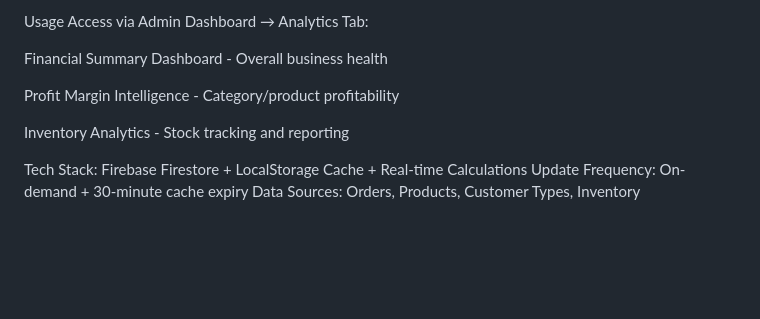
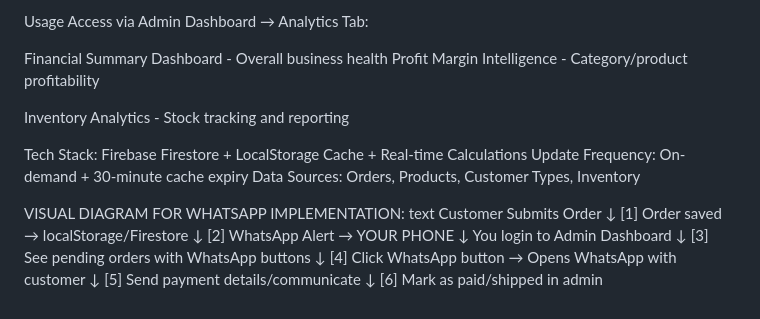
Before and after one commit to Drkimogad/BeautyHub2025, a Markdown page: README.md, the part around the change. GitHub-like rendering; blank space fills up the shorter version.

```diff
--- a/README.md
+++ b/README.md
@@ -987,8 +987,6 @@ Usage
 Access via Admin Dashboard → Analytics Tab:
 
 Financial Summary Dashboard - Overall business health
-
-
 Profit Margin Intelligence - Category/product profitability
 
 Inventory Analytics - Stock tracking and reporting
@@ -996,3 +994,22 @@ Inventory Analytics - Stock tracking and reporting
 Tech Stack: Firebase Firestore + LocalStorage Cache + Real-time Calculations
 Update Frequency: On-demand + 30-minute cache expiry
 Data Sources: Orders, Products, Customer Types, Inventory
+
+
+VISUAL DIAGRAM FOR WHATSAPP IMPLEMENTATION:
+text
+Customer Submits Order
+        ↓
+[1] Order saved → localStorage/Firestore
+        ↓
+[2] WhatsApp Alert → YOUR PHONE
+        ↓
+You login to Admin Dashboard
+        ↓
+[3] See pending orders with WhatsApp buttons
+        ↓
+[4] Click WhatsApp button → Opens WhatsApp with customer
+        ↓
+[5] Send payment details/communicate
+        ↓
+[6] Mark as paid/shipped in admin
```
